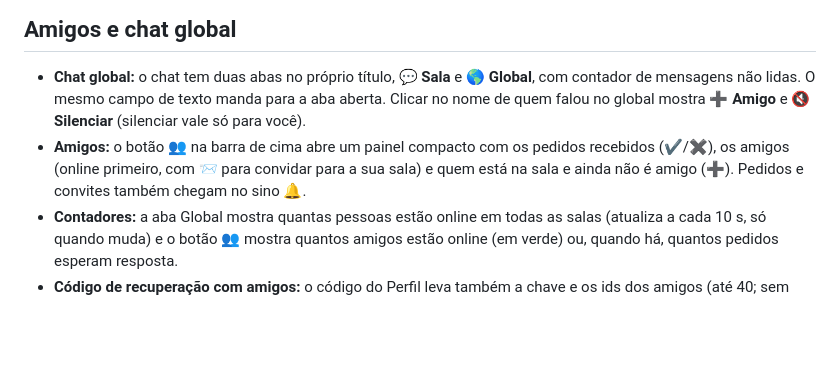
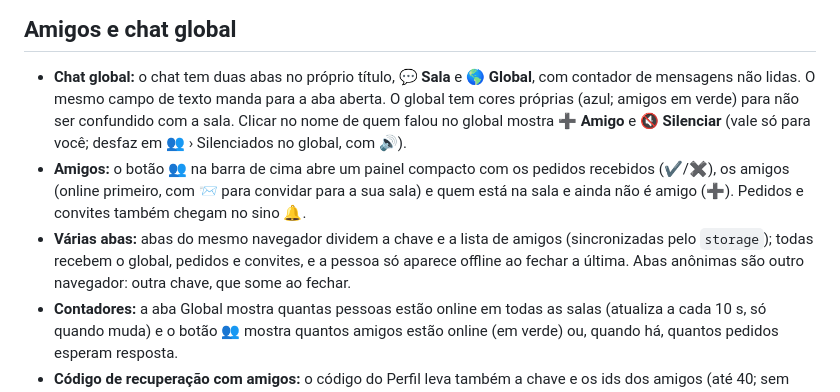
Before and after one commit to Noturno-Strange/skyke3d, a Markdown page: README.md, the part around the change. GitHub-like rendering; blank space fills up the shorter version.

```diff
--- a/README.md
+++ b/README.md
@@ -171,9 +171,12 @@ fogueira a queda antiga, `(1 - d/alcance)^queda`.
 ## Amigos e chat global
 
 - **Chat global:** o chat tem duas abas no próprio título, **💬 Sala** e **🌎 Global**, com contador de mensagens não lidas. O mesmo campo de texto
-  manda para a aba aberta. Clicar no nome de quem falou no global mostra **➕ Amigo** e **🔇 Silenciar** (silenciar vale só para você).
+  manda para a aba aberta. O global tem cores próprias (azul; amigos em verde) para não ser confundido com a sala. Clicar no nome de
+  quem falou no global mostra **➕ Amigo** e **🔇 Silenciar** (vale só para você; desfaz em 👥 › Silenciados no global, com 🔊).
 - **Amigos:** o botão **👥** na barra de cima abre um painel compacto com os pedidos recebidos (✔/✖), os amigos (online primeiro, com
   **📨** para convidar para a sua sala) e quem está na sala e ainda não é amigo (**➕**). Pedidos e convites também chegam no sino 🔔.
+- **Várias abas:** abas do mesmo navegador dividem a chave e a lista de amigos (sincronizadas pelo `storage`); todas recebem o global,
+  pedidos e convites, e a pessoa só aparece offline ao fechar a última. Abas anônimas são outro navegador: outra chave, que some ao fechar.
 - **Contadores:** a aba Global mostra quantas pessoas estão online em todas as salas (atualiza a cada 10 s, só quando muda) e o botão
   👥 mostra quantos amigos estão online (em verde) ou, quando há, quantos pedidos esperam resposta.
 - **Código de recuperação com amigos:** o código do Perfil leva também a chave e os ids dos amigos (até 40; sem nomes nem mensagens).
```
Also changed, not shown: docs/funcionamento.md (+3 -0 lines), assets/tut-10.jpg (added), 13 other files.
